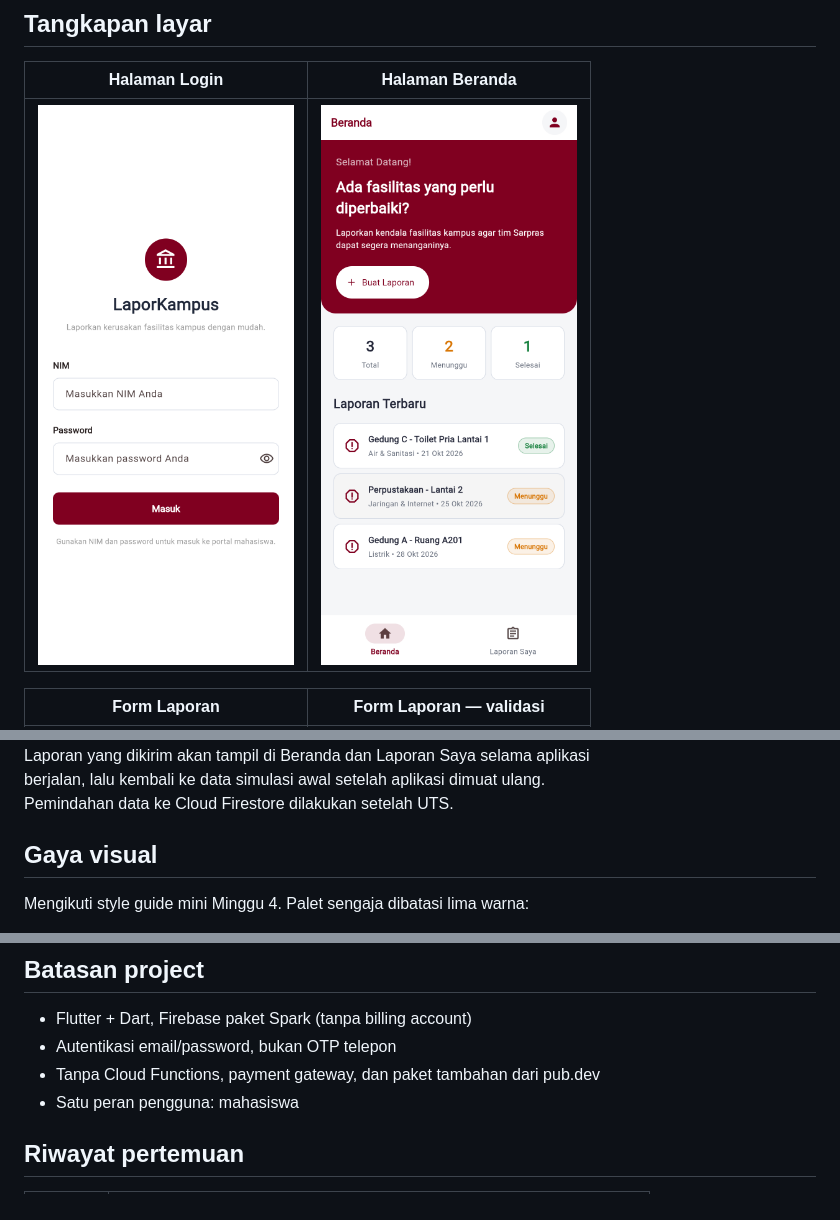
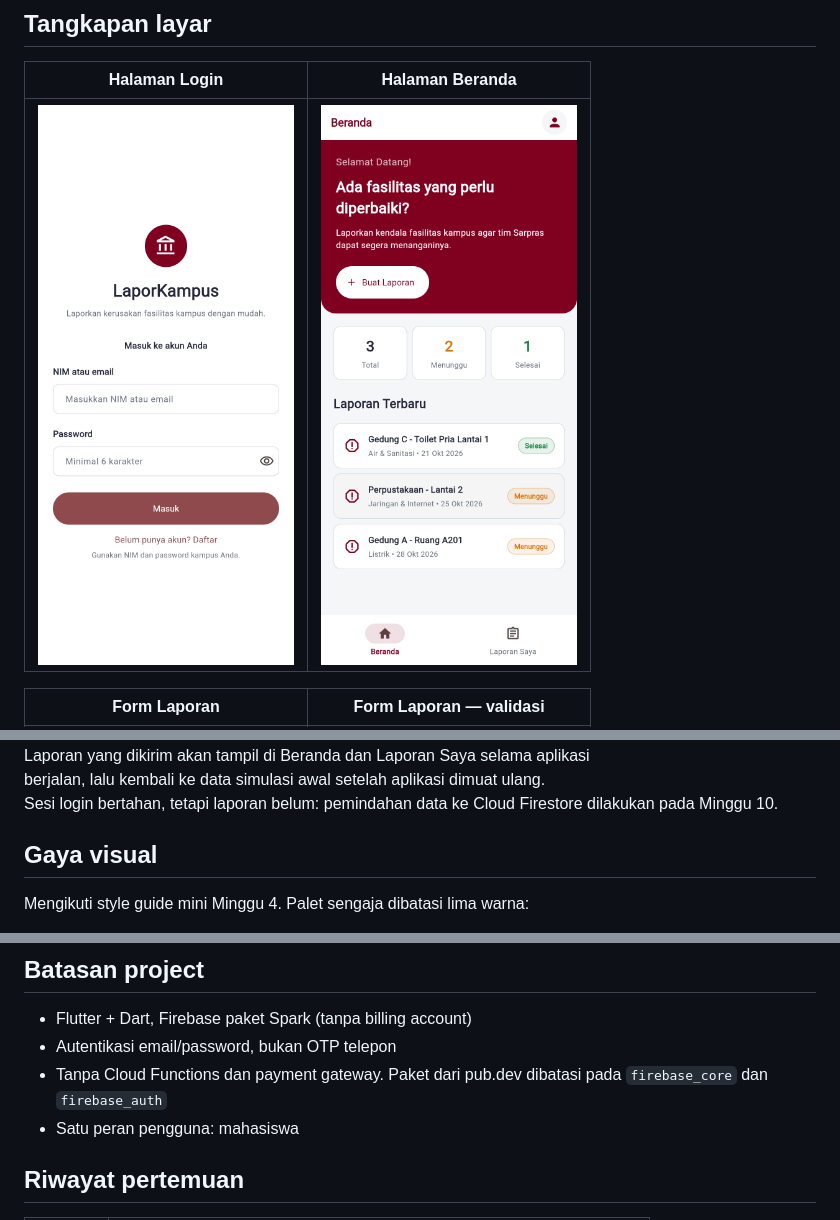
Before and after one commit to wahyuharis03/laporkampus, a Markdown page: README.md, 3 parts joined by grey strips. Drawn GitHub-style; pictures changed too: docs/screenshot-login.png.

```diff
--- a/README.md
+++ b/README.md
@@ -152,6 +199,7 @@ Data masih disimpan di `List<Laporan>` di memori (`lib/data/data_laporan.dart`).
 Laporan yang dikirim akan tampil di Beranda dan Laporan Saya selama aplikasi
 berjalan, lalu kembali ke data simulasi awal setelah aplikasi dimuat ulang.
-Pemindahan data ke Cloud Firestore dilakukan setelah UTS.
+Sesi login bertahan, tetapi laporan belum: pemindahan data ke Cloud Firestore
+dilakukan pada Minggu 10.
 
 ## Gaya visual
 
@@ -166,7 +214,8 @@ Mengikuti style guide mini Minggu 4. Palet sengaja dibatasi lima warna:
 
 - Flutter + Dart, Firebase paket Spark (tanpa billing account)
 - Autentikasi email/password, bukan OTP telepon
-- Tanpa Cloud Functions, payment gateway, dan paket tambahan dari pub.dev
+- Tanpa Cloud Functions dan payment gateway. Paket dari pub.dev dibatasi pada
+  `firebase_core` dan `firebase_auth`
 - Satu peran pengguna: mahasiswa
 
 ## Riwayat pertemuan
```
Also changed, not shown: other parts of README.md (+57 -8 lines), 1 other file.
